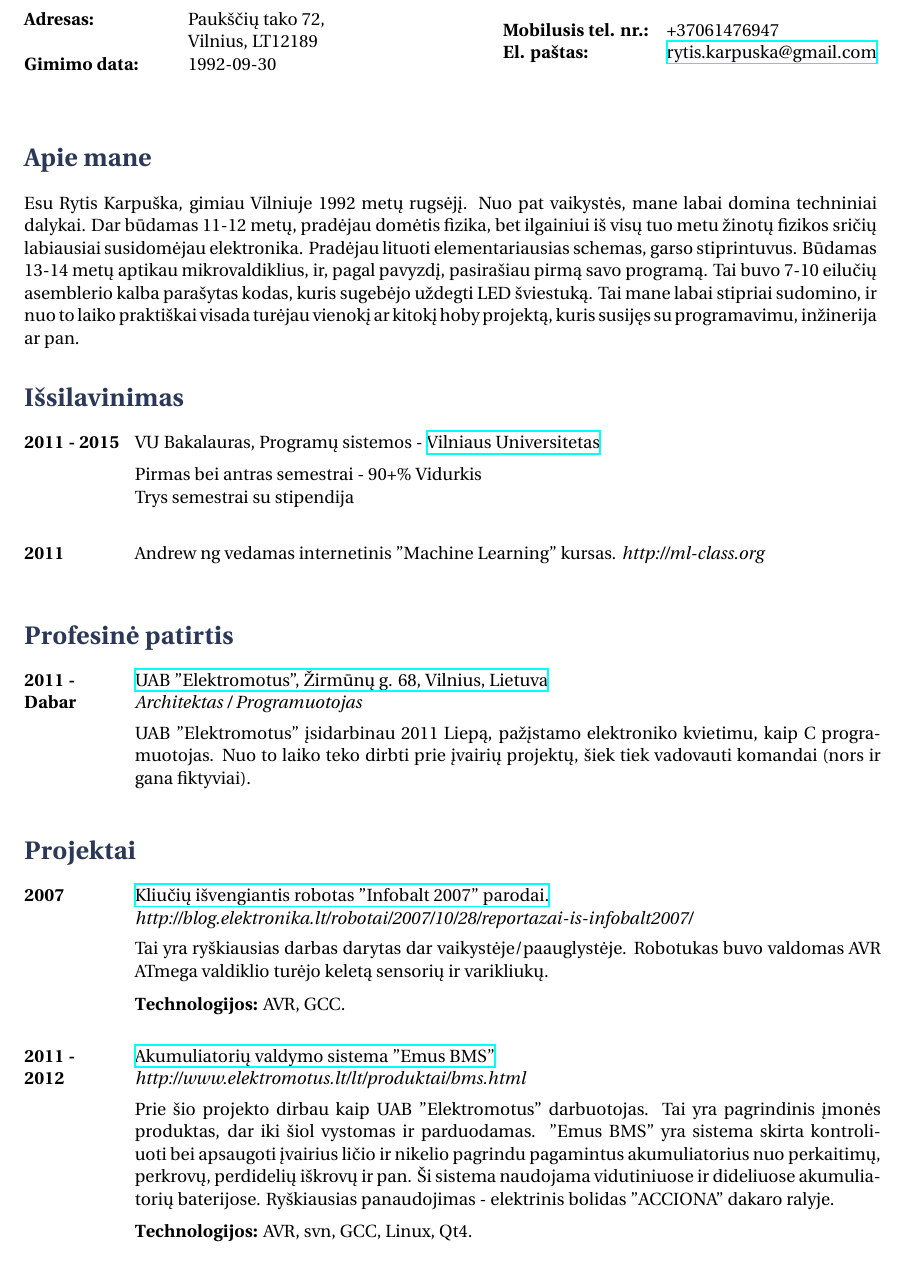
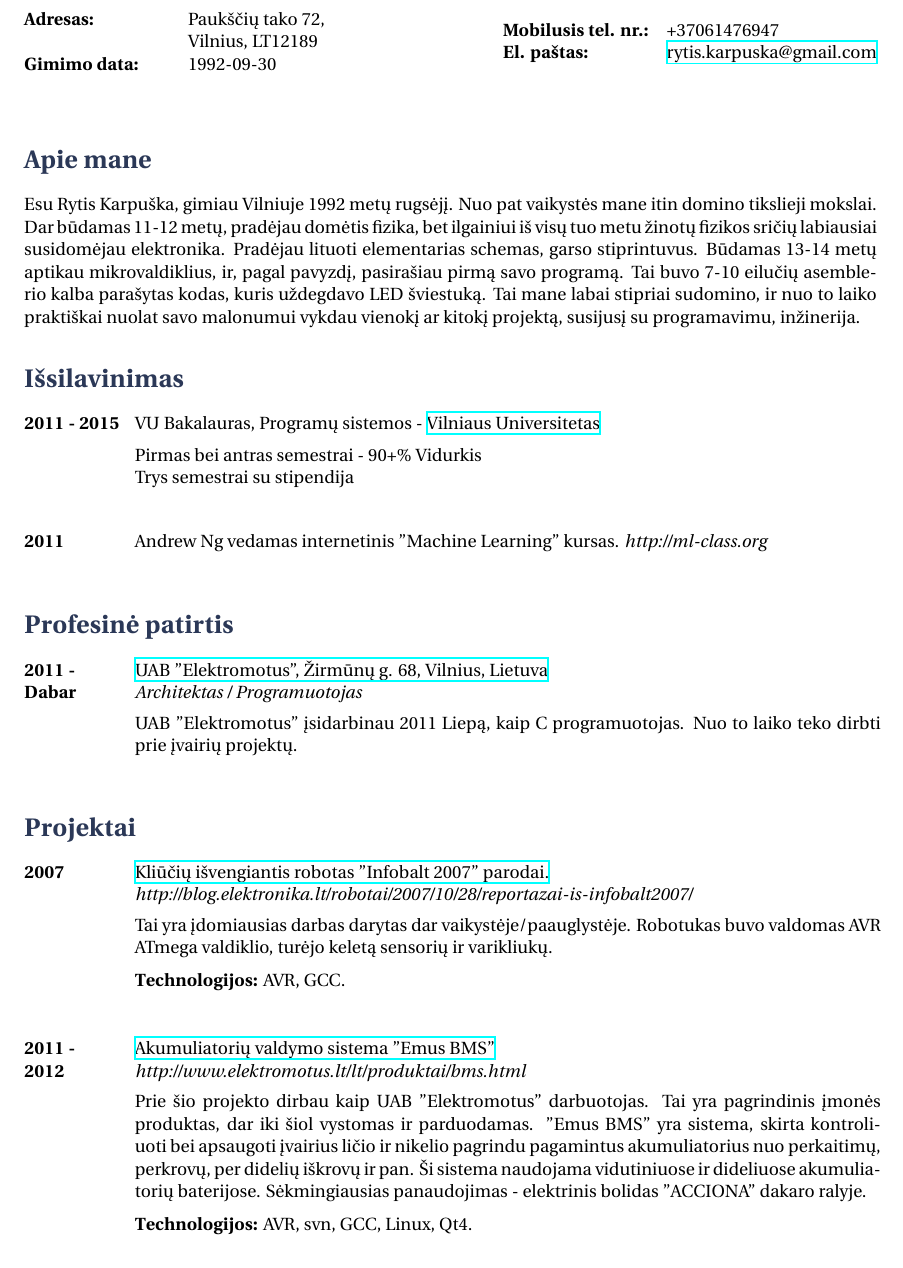
Before and after one commit to Jauler/CV, a LaTeX CV (cv.tex): part of page 1 of 2, cut so that both start at the same text. Compiled offline with XeLaTeX.

Commit message:
More grammar fixes

```diff
--- a/cv.tex
+++ b/cv.tex
@@ -31,12 +31,12 @@
 
 \section{Apie mane}
 
-Esu Rytis Karpuška, gimiau Vilniuje 1992 metų rugsėjį. Nuo pat vaikystės, mane labai domina techniniai dalykai.
+Esu Rytis Karpuška, gimiau Vilniuje 1992 metų rugsėjį. Nuo pat vaikystės mane itin domino tikslieji mokslai.
 Dar būdamas 11-12 metų, pradėjau domėtis fizika, bet ilgainiui iš visų tuo metu žinotų fizikos sričių labiausiai susidomėjau elektronika.
-Pradėjau lituoti elementariausias schemas, garso stiprintuvus.
+Pradėjau lituoti elementarias schemas, garso stiprintuvus.
 Būdamas 13-14 metų aptikau mikrovaldiklius, ir, pagal pavyzdį, pasirašiau pirmą savo programą.
-Tai buvo 7-10 eilučių asemblerio kalba parašytas kodas, kuris sugebėjo uždegti LED šviestuką.
-Tai mane labai stipriai sudomino, ir nuo to laiko praktiškai visada turėjau vienokį ar kitokį hoby projektą, kuris susijęs su programavimu, inžinerija ar pan.
+Tai buvo 7-10 eilučių asemblerio kalba parašytas kodas, kuris uždegdavo LED šviestuką.
+Tai mane labai stipriai sudomino, ir nuo to laiko praktiškai nuolat savo malonumui vykdau vienokį ar kitokį projektą, susijusį su programavimu, inžinerija.
 
 
 \section{Išsilavinimas}
@@ -49,7 +49,7 @@ Tai mane labai stipriai sudomino, ir nuo to laiko praktiškai visada turėjau vi
 }
 
 \tabbedblock{
-	\bf{2011} \> Andrew ng vedamas internetinis "Machine Learning" kursas. \textit{http://ml-class.org}\\
+	\bf{2011} \> Andrew Ng vedamas internetinis "Machine Learning" kursas. \textit{http://ml-class.org}\\
 	\>\+
 }
 
@@ -61,20 +61,19 @@ Tai mane labai stipriai sudomino, ir nuo to laiko praktiškai visada turėjau vi
 {http://www.elektromotus.eu}
 {Architektas / Programuotojas}
 {
-UAB "Elektromotus" įsidarbinau 2011 Liepą, pažįstamo elektroniko kvietimu, kaip C programuotojas.
-Nuo to laiko teko dirbti prie įvairių projektų, šiek tiek vadovauti komandai (nors ir gana fiktyviai).
-}
+UAB "Elektromotus" įsidarbinau 2011 Liepą, kaip C programuotojas.
+Nuo to laiko teko dirbti prie įvairių projektų.}
 
 
 \section{Projektai}
 
 \job
 {2007}{}
-{Kliučių išvengiantis robotas "Infobalt 2007" parodai.}
+{Kliūčių išvengiantis robotas "Infobalt 2007" parodai.}
 {http://blog.elektronika.lt/robotai/2007/10/28/reportazai-is-infobalt2007/}
 {http://blog.elektronika.lt/robotai/2007/10/28/reportazai-is-infobalt2007/}
-{Tai yra ryškiausias darbas darytas dar vaikystėje/paauglystėje.
-Robotukas buvo valdomas AVR ATmega valdiklio turėjo keletą sensorių ir varikliukų.\\
+{Tai yra įdomiausias darbas darytas dar vaikystėje/paauglystėje.
+Robotukas buvo valdomas AVR ATmega valdiklio, turėjo keletą sensorių ir varikliukų.\\
 \rule{0mm}{5mm}\textbf{Technologijos:} AVR, GCC.}
 
 
@@ -84,9 +83,9 @@ Robotukas buvo valdomas AVR ATmega valdiklio turėjo keletą sensorių ir varikl
 {http://www.elektromotus.lt/lt/produktai/bms.html}
 {http://www.elektromotus.lt/lt/produktai/bms.html}
 {Prie šio projekto dirbau kaip UAB "Elektromotus" darbuotojas. Tai yra pagrindinis įmonės produktas, dar iki šiol vystomas ir parduodamas.
-"Emus BMS" yra sistema skirta kontroliuoti bei apsaugoti įvairius ličio ir nikelio pagrindu pagamintus akumuliatorius nuo perkaitimų, perkrovų, perdidelių iškrovų ir pan.
+"Emus BMS" yra sistema, skirta kontroliuoti bei apsaugoti įvairius ličio ir nikelio pagrindu pagamintus akumuliatorius nuo perkaitimų, perkrovų, per didelių iškrovų ir pan.
 Ši sistema naudojama vidutiniuose ir dideliuose akumuliatorių baterijose.
-Ryškiausias panaudojimas - elektrinis bolidas "ACCIONA" dakaro ralyje.\\
+Sėkmingiausias panaudojimas - elektrinis bolidas "ACCIONA" dakaro ralyje.\\
 \rule{0mm}{5mm}\textbf{Technologijos:} AVR, svn, GCC, Linux, Qt4.}
 
 \job
```
Also changed, not shown: cv.pdf, cv.tex (32 more changed lines).
